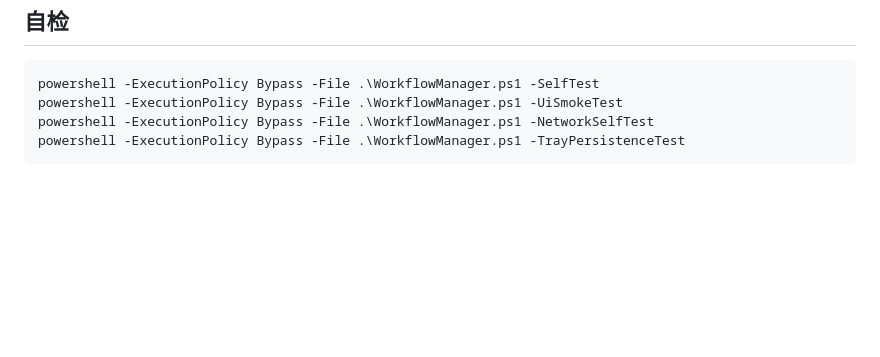
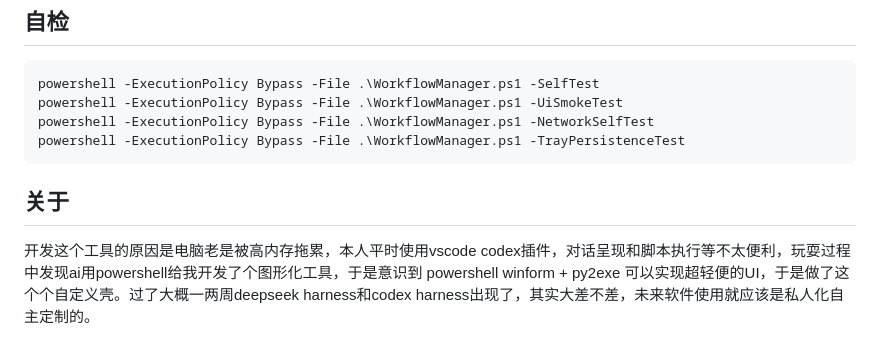
Before and after one commit to nongwoluanlai666/ShiJia, a Markdown page: README.md, the part around the change. Drawn GitHub-style; blank space fills up the shorter version.

Commit message:
增加自述

````diff
--- a/README.md
+++ b/README.md
@@ -130,3 +130,6 @@ powershell -ExecutionPolicy Bypass -File .\WorkflowManager.ps1 -UiSmokeTest
 powershell -ExecutionPolicy Bypass -File .\WorkflowManager.ps1 -NetworkSelfTest
 powershell -ExecutionPolicy Bypass -File .\WorkflowManager.ps1 -TrayPersistenceTest
 ```
+
+## 关于
+开发这个工具的原因是电脑老是被高内存拖累，本人平时使用vscode codex插件，对话呈现和脚本执行等不太便利，玩耍过程中发现ai用powershell给我开发了个图形化工具，于是意识到 powershell winform + py2exe 可以实现超轻便的UI，于是做了这个个自定义壳。过了大概一两周deepseek harness和codex harness出现了，其实大差不差，未来软件使用就应该是私人化自主定制的。
````
